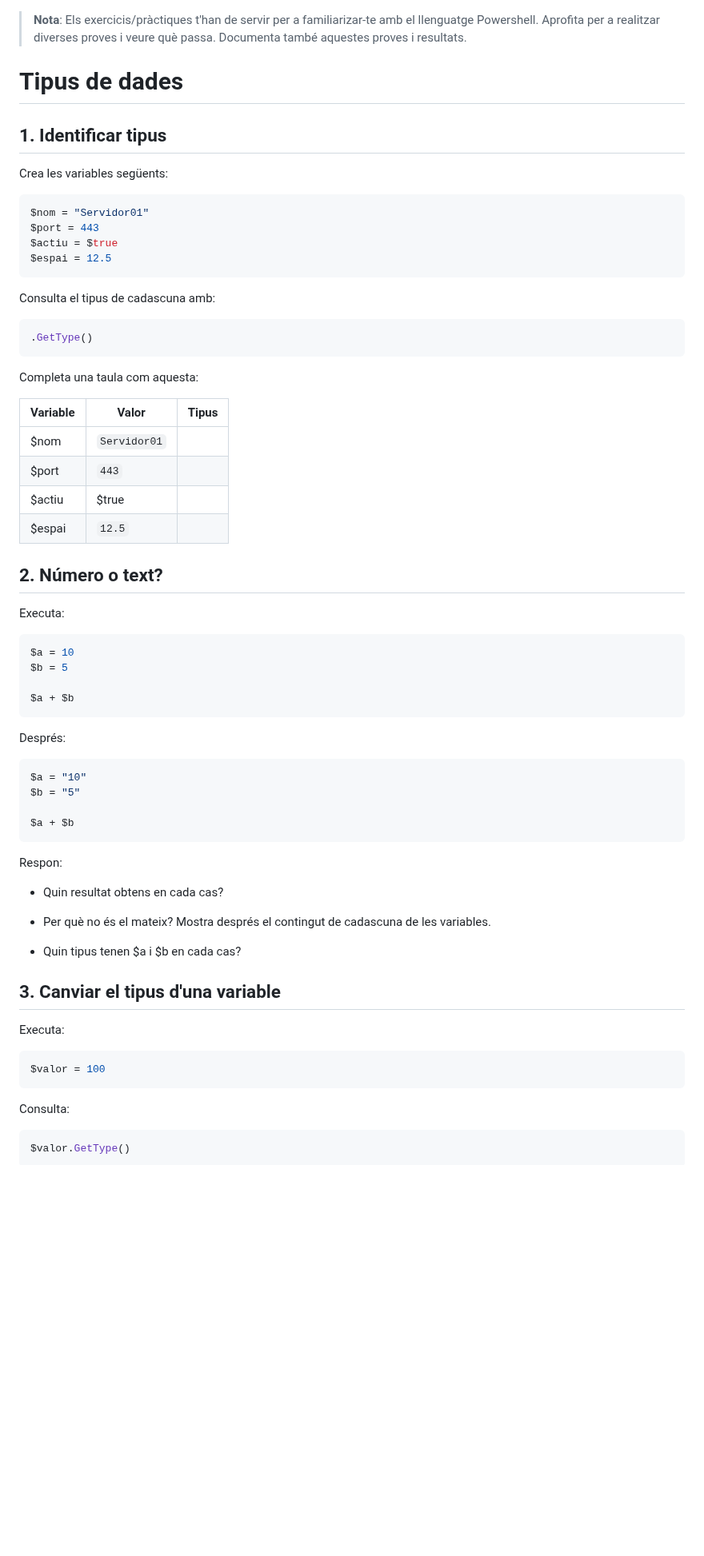
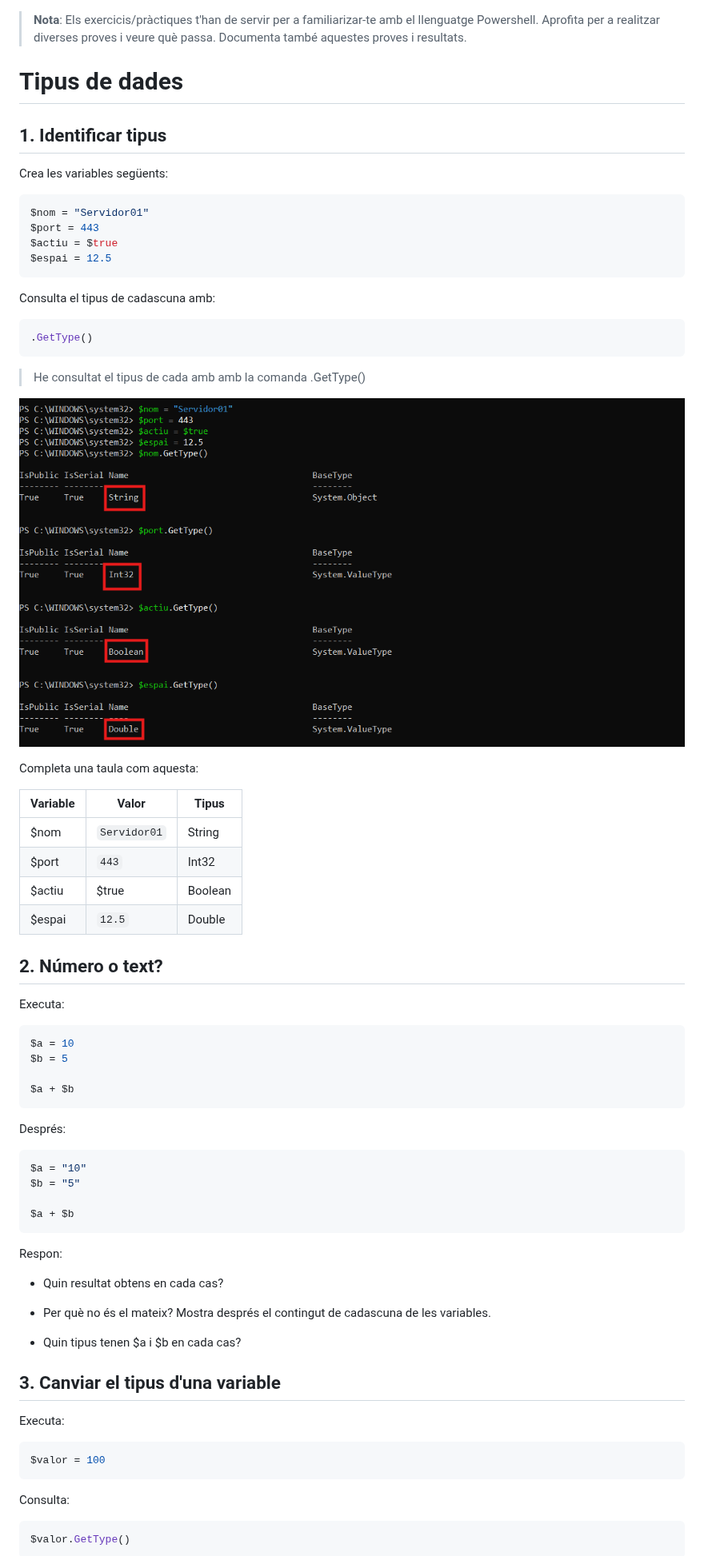
Before and after one commit to ErredeSys/ASIX-2026.27, a Markdown page: Powershell/03.Tipus.md, the part around one of its changes. Shown at 80% size. GitHub-like rendering; pictures changed too: img/tipus1.png (added); blank space fills up the shorter version.

Commit message:
Punt 1 tipus

````diff
--- a/Powershell/03.Tipus.md
+++ b/Powershell/03.Tipus.md
@@ -1,55 +1,71 @@
 > **Nota**: Els exercicis/pràctiques t'han de servir per a familiarizar-te amb el llenguatge Powershell. Aprofita per a realitzar diverses proves i veure què passa. Documenta també aquestes proves i resultats.
+
 # Tipus de dades
 
 ## 1. Identificar tipus
 
 Crea les variables següents:
+
 ```powershell
 $nom = "Servidor01"
 $port = 443
 $actiu = $true
 $espai = 12.5
 ```
+
 Consulta el tipus de cadascuna amb:
+
 ```powershell
 .GetType()
 ```
+
+> He consultat el tipus de cada amb amb la comanda .GetType()
+
+![](../img/tipus1.png)
+
 Completa una taula com aquesta:
 
-| Variable | Valor        | Tipus |
-| -------- | ------------ | ----- |
-| $nom     | `Servidor01` |       |
-| $port    | `443`        |       |
-| $actiu   | $true        |       |
-| $espai   | `12.5`       |       |
+| Variable | Valor        | Tipus   |
+| -------- | ------------ | ------- |
+| $nom     | `Servidor01` | String  |
+| $port    | `443`        | Int32   |
+| $actiu   | $true        | Boolean |
+| $espai   | `12.5`       | Double  |
+
 ## 2. Número o text?
 
 Executa:
+
 ```powershell
 $a = 10
 $b = 5
 
 $a + $b
 ```
+
 Després:
+
 ```powershell
 $a = "10"
 $b = "5"
 
 $a + $b
 ```
+
 Respon:
 
 - Quin resultat obtens en cada cas?
 - Per què no és el mateix?
-Mostra després el contingut de cadascuna de les variables.
-
+  Mostra després el contingut de cadascuna de les variables.
 
 - Quin tipus tenen $a i $b en cada cas?
+
 ## 3. Canviar el tipus d'una variable
 
 Executa:
+
 ```powershell
 $valor = 100
 ```
+
 Consulta:
````
Also changed, not shown: other parts of Powershell/03.Tipus.md (+22 -0 lines).
